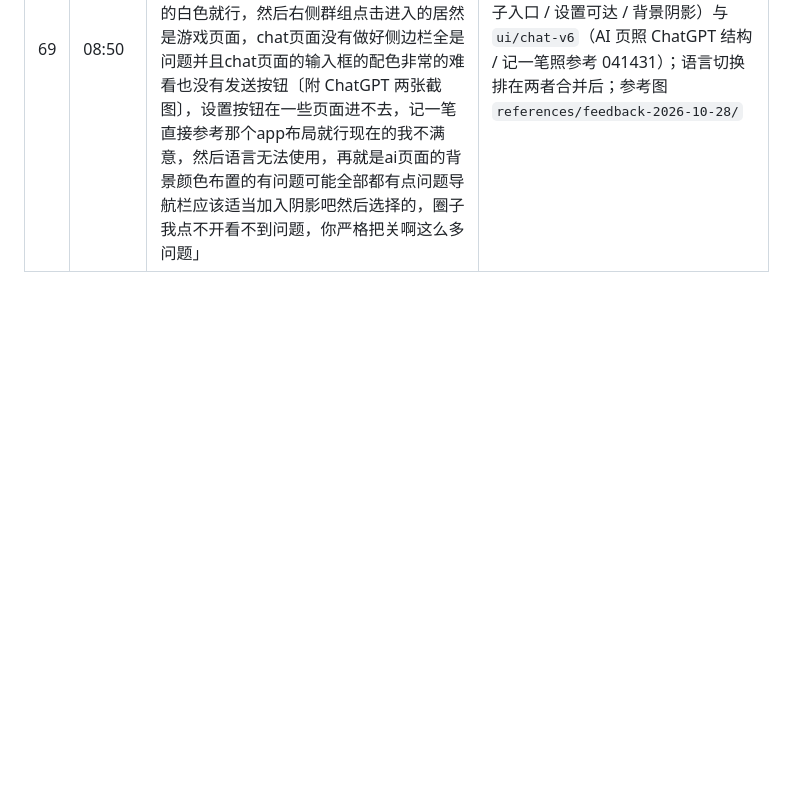
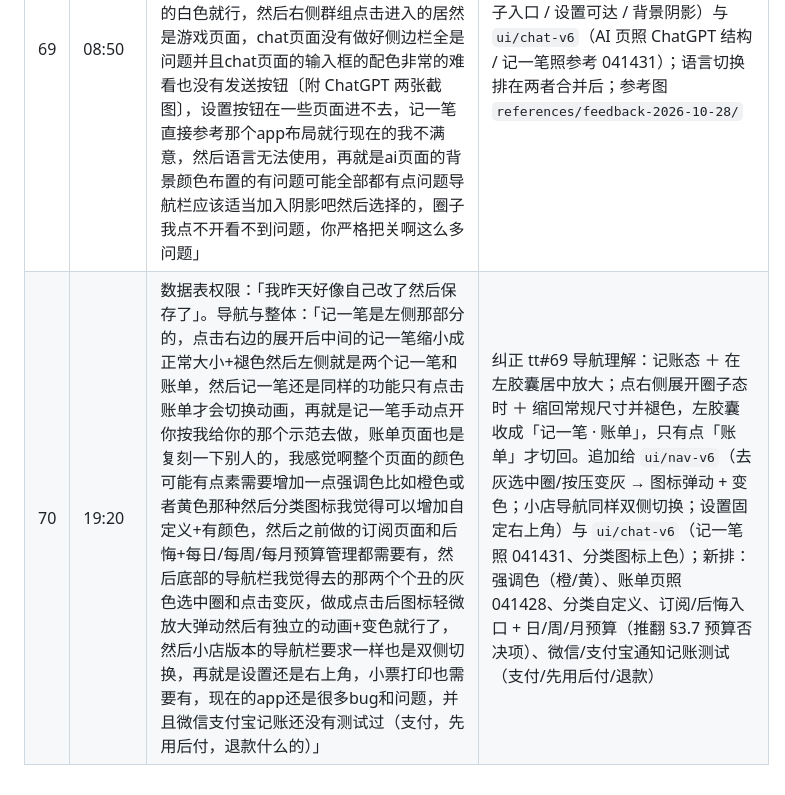
Before and after one commit to 37chengshan/xiaopiao, a Markdown page: docs/tt-words.md, the part around the change. GitHub-like rendering; blank space fills up the shorter version.

Commit message:
docs: tt#70 nav correction, accent color, budget, payment capture testing
Co-Authored-By: Claude Opus 5.5 <noreply@anthropic.com>

```diff
--- a/docs/tt-words.md
+++ b/docs/tt-words.md
@@ -101,3 +101,4 @@
 | 67 | ~08:35 | 「最好到时候让ds去移植一下，把安卓的一模一样的移植小程序过去，现在做的这个底部的导航栏动画逻辑完全错误啊」 | QMuse 链接上的手机视图要 1:1 照搬 Android（含底部导航动画），交给 omp + deepseek 移植；待与 tt#61 桌面版的关系确认 |
 | 68 | ~08:35 | 「你负责统筹非必要不亲自去大改代码除非前端设计」 | Claude 只统筹、验收、合并、解冲突和前端设计打磨；实现派给 worker |
 | 69 | 08:50 | 真机验收：「记账右上角日期选择移到下面去上面就放两个就行，左侧下面导航去掉ai变成小票分页里面是设置（可以筛选打印什么分类的数据啊什么的可以选择字体等）+打印机点击打印机按钮打印，然后ai放到右边去，记一笔左侧的时候应该是居中变大的，然后右侧那个群组应该不是黑色的一样的白色就行，然后右侧群组点击进入的居然是游戏页面，chat页面没有做好侧边栏全是问题并且chat页面的输入框的配色非常的难看也没有发送按钮〔附 ChatGPT 两张截图〕，设置按钮在一些页面进不去，记一笔直接参考那个app布局就行现在的我不满意，然后语言无法使用，再就是ai页面的背景颜色布置的有问题可能全部都有点问题导航栏应该适当加入阴影吧然后选择的，圈子我点不开看不到问题，你严格把关啊这么多问题」 | 派 `ui/nav-v6`（导航 / 小票 tab / 圈子入口 / 设置可达 / 背景阴影）与 `ui/chat-v6`（AI 页照 ChatGPT 结构 / 记一笔照参考 041431）；语言切换排在两者合并后；参考图 `references/feedback-2026-10-28/` |
+| 70 | 19:20 | 数据表权限：「我昨天好像自己改了然后保存了」。导航与整体：「记一笔是左侧那部分的，点击右边的展开后中间的记一笔缩小成正常大小+褪色然后左侧就是两个记一笔和账单，然后记一笔还是同样的功能只有点击账单才会切换动画，再就是记一笔手动点开你按我给你的那个示范去做，账单页面也是复刻一下别人的，我感觉啊整个页面的颜色可能有点素需要增加一点强调色比如橙色或者黄色那种然后分类图标我觉得可以增加自定义+有颜色，然后之前做的订阅页面和后悔+每日/每周/每月预算管理都需要有，然后底部的导航栏我觉得去的那两个个丑的灰色选中圈和点击变灰，做成点击后图标轻微放大弹动然后有独立的动画+变色就行了，然后小店版本的导航栏要求一样也是双侧切换，再就是设置还是右上角，小票打印也需要有，现在的app还是很多bug和问题，并且微信支付宝记账还没有测试过（支付，先用后付，退款什么的）」 | 纠正 tt#69 导航理解：记账态 ＋ 在左胶囊居中放大；点右侧展开圈子态时 ＋ 缩回常规尺寸并褪色，左胶囊收成「记一笔 · 账单」，只有点「账单」才切回。追加给 `ui/nav-v6`（去灰选中圈/按压变灰 → 图标弹动 + 变色；小店导航同样双侧切换；设置固定右上角）与 `ui/chat-v6`（记一笔照 041431、分类图标上色）；新排：强调色（橙/黄）、账单页照 041428、分类自定义、订阅/后悔入口 + 日/周/月预算（推翻 §3.7 预算否决项）、微信/支付宝通知记账测试（支付/先用后付/退款） |
```
